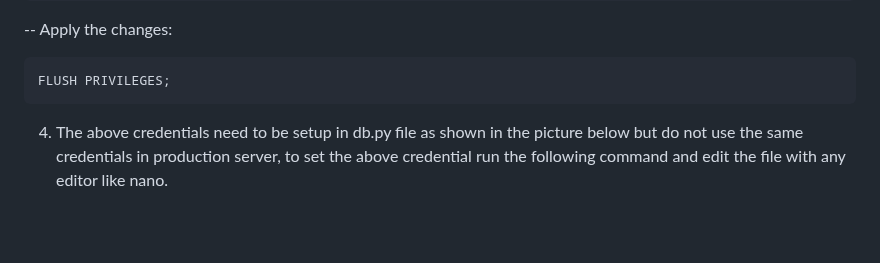
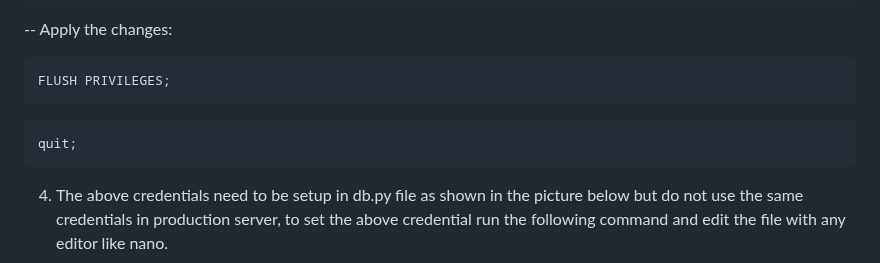
Before and after one commit to mishravk79/visitorinout, a Markdown page: README.md, the part around the change. Rendered like a GitHub page; blank space fills up the shorter version.

````diff
--- a/README.md
+++ b/README.md
@@ -120,6 +120,9 @@ GRANT ALL PRIVILEGES ON libraryvisitor.* TO 'koha_readonly'@'localhost';
 
 ```
 FLUSH PRIVILEGES;
+```
+```
+quit;
 ```
 4. The above credentials need to be setup in db.py file as shown in the picture below but do not use the same credentials in production server, to set the above credential run the following command and edit the file with any editor like nano.
 
````
